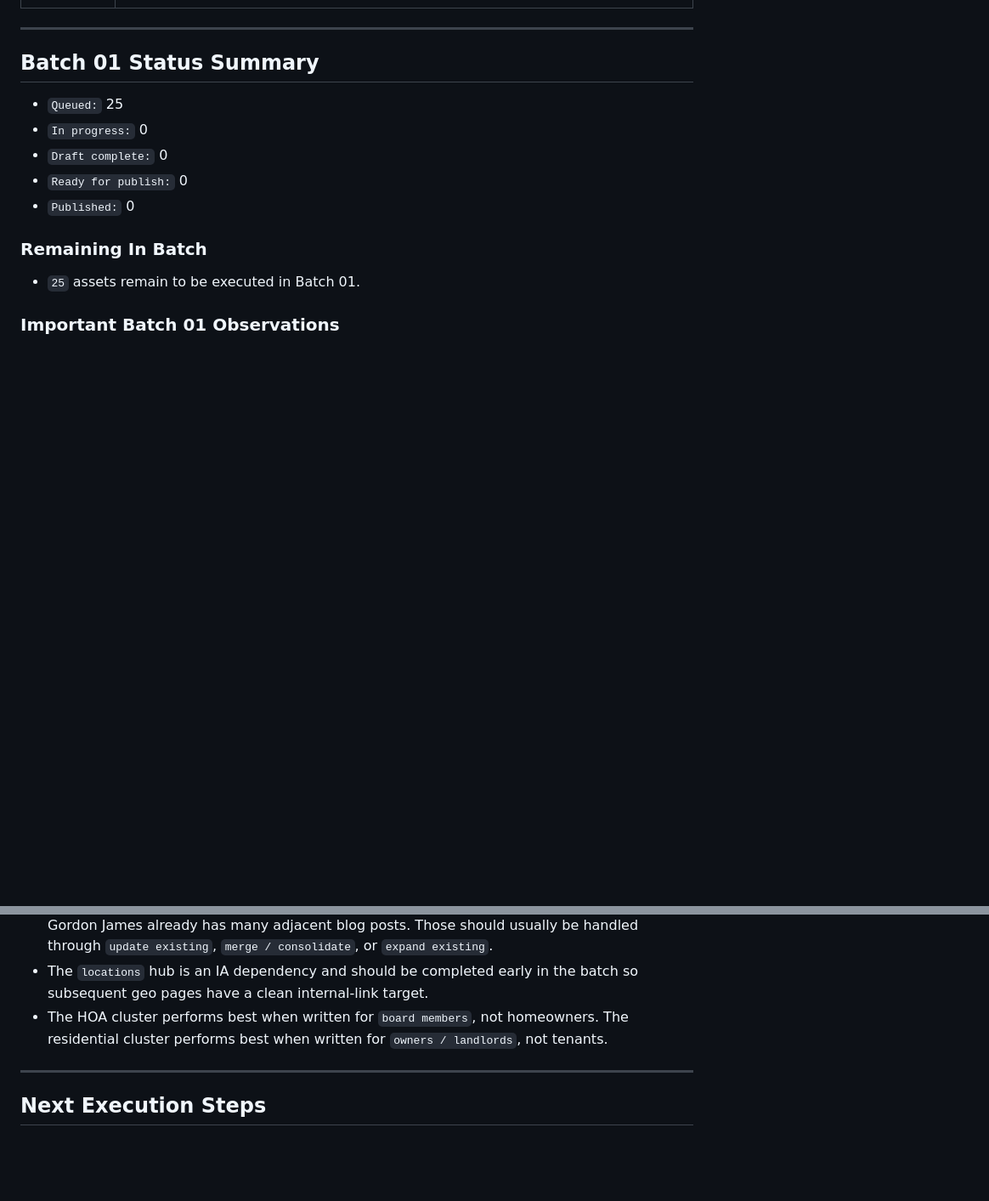
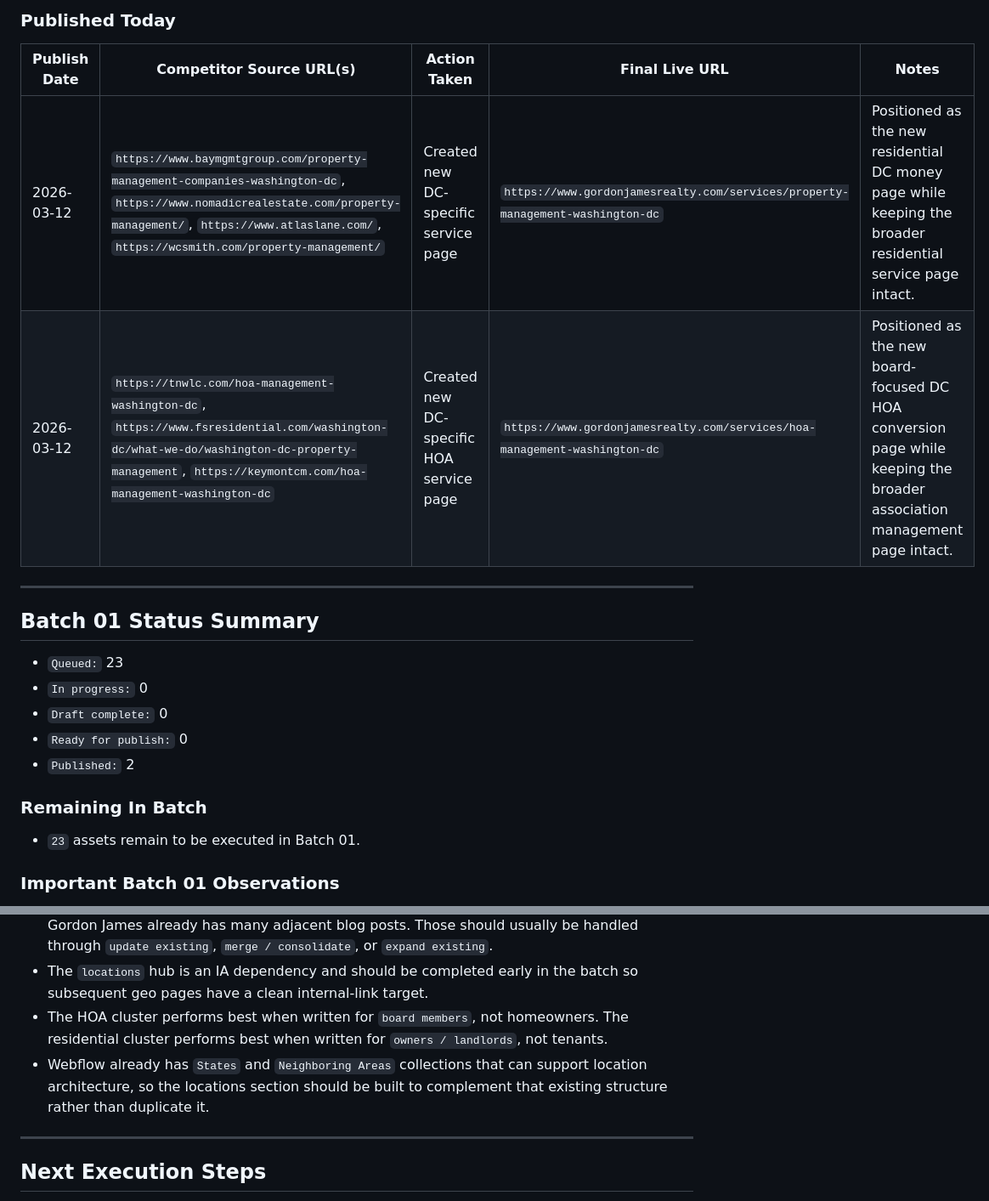
Before and after one commit to tomcarcone/continuum-salesforce-overview, a Markdown page: SEO_PROGRESS_COMPETITOR_ARTICLE_REWRITES.md, 2 parts joined by grey strips. Shown at 85% size. Drawn GitHub-style; blank space fills up the shorter version.

Commit message:
Update competitor article rewrite progress.
Record publication of the first two DC service pages and adjust the Batch 01 cadence to reflect the live rollout.

Made-with: Cursor

```diff
--- a/SEO_PROGRESS_COMPETITOR_ARTICLE_REWRITES.md
+++ b/SEO_PROGRESS_COMPETITOR_ARTICLE_REWRITES.md
@@ -95,17 +96,23 @@
+### Published Today
+
+| Publish Date | Competitor Source URL(s) | Action Taken | Final Live URL | Notes |
+|---|---|---|---|---|
+| 2026-03-12 | `https://www.baymgmtgroup.com/property-management-companies-washington-dc`, `https://www.nomadicrealestate.com/property-management/`, `https://www.atlaslane.com/`, `https://wcsmith.com/property-management/` | Created new DC-specific service page | `https://www.gordonjamesrealty.com/services/property-management-washington-dc` | Positioned as the new residential DC money page while keeping the broader residential service page intact. |
+| 2026-03-12 | `https://tnwlc.com/hoa-management-washington-dc`, `https://www.fsresidential.com/washington-dc/what-we-do/washington-dc-property-management`, `https://keymontcm.com/hoa-management-washington-dc` | Created new DC-specific HOA service page | `https://www.gordonjamesrealty.com/services/hoa-management-washington-dc` | Positioned as the new board-focused DC HOA conversion page while keeping the broader association management page intact. |
 
 ---
 
 ## Batch 01 Status Summary
 
-- `Queued:` 25
+- `Queued:` 23
 - `In progress:` 0
 - `Draft complete:` 0
 - `Ready for publish:` 0
-- `Published:` 0
+- `Published:` 2
 
 ### Remaining In Batch
 
-- `25` assets remain to be executed in Batch 01.
+- `23` assets remain to be executed in Batch 01.
 
 ### Important Batch 01 Observations
 
@@ -114,6 +121,7 @@
 - The strongest duplicate-content risk is in the `comparison` and `legal guide` topics because Gordon James already has many adjacent blog posts. Those should usually be handled through `update existing`, `merge / consolidate`, or `expand existing`.
 - The `locations` hub is an IA dependency and should be completed early in the batch so subsequent geo pages have a clean internal-link target.
 - The HOA cluster performs best when written for `board members`, not homeowners. The residential cluster performs best when written for `owners / landlords`, not tenants.
+- Webflow already has `States` and `Neighboring Areas` collections that can support location architecture, so the locations section should be built to complement that existing structure rather than duplicate it.
 
 ---
 
```
Also changed, not shown: other parts of SEO_PROGRESS_COMPETITOR_ARTICLE_REWRITES.md (+16 -15 lines).
